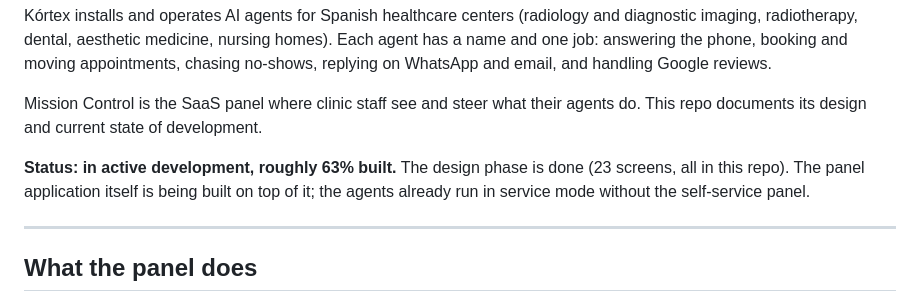
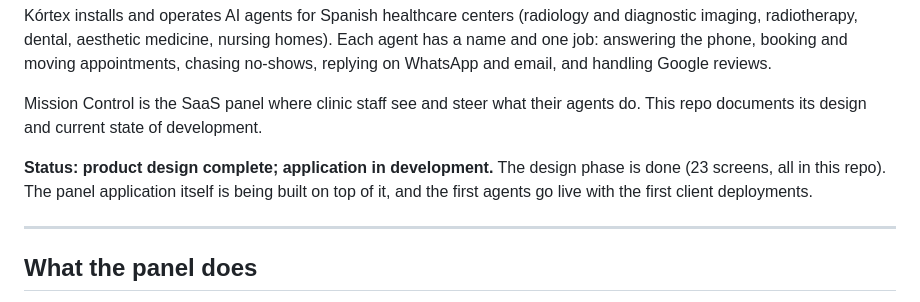
Before and after one commit to vaultbit-web/kortex-mission-control, a Markdown page: README.md, the part around the change. Rendered like a GitHub page.

Commit message:
README: align build status with reality (design complete, app in development)

```diff
--- a/README.md
+++ b/README.md
@@ -6,7 +6,7 @@ Kórtex installs and operates AI agents for Spanish healthcare centers (radiolog
 
 Mission Control is the SaaS panel where clinic staff see and steer what their agents do. This repo documents its design and current state of development.
 
-**Status: in active development, roughly 63% built.** The design phase is done (23 screens, all in this repo). The panel application itself is being built on top of it; the agents already run in service mode without the self-service panel.
+**Status: product design complete; application in development.** The design phase is done (23 screens, all in this repo). The panel application itself is being built on top of it, and the first agents go live with the first client deployments.
 
 ---
 
```
